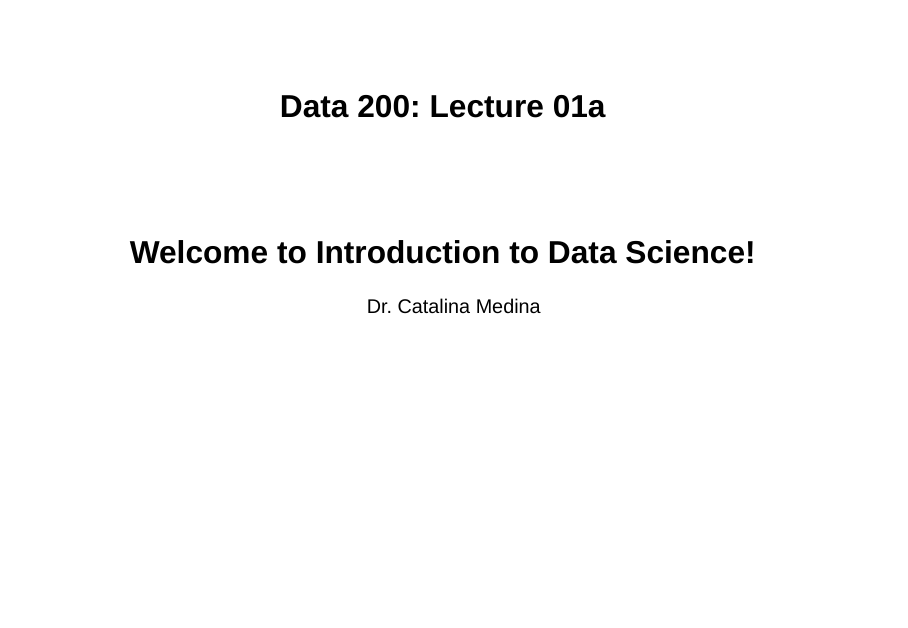
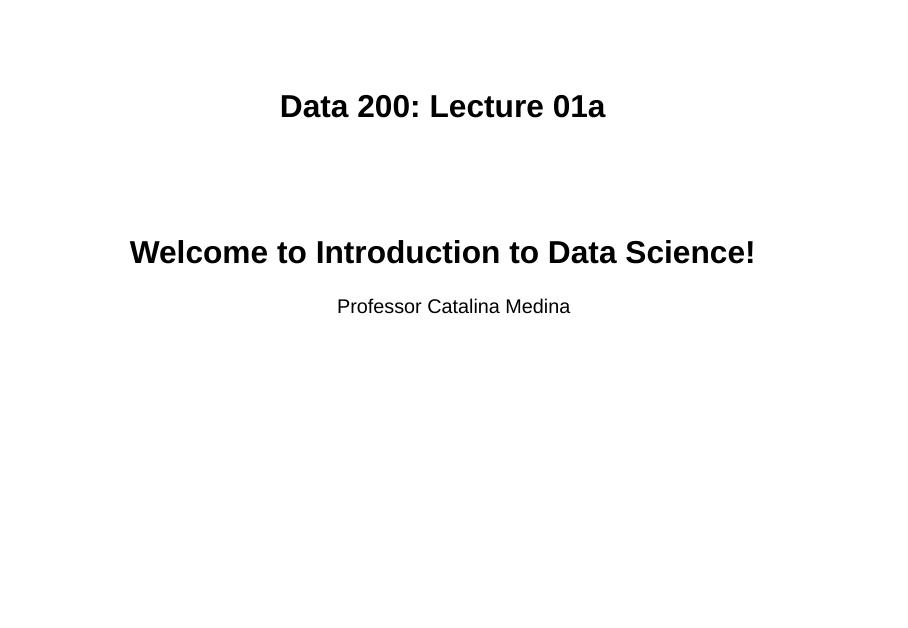
Before and after one commit to csuci-data200/lectures, a Quarto document (week-01/lecture-01a-introduction-to-class.qmd): page 1 of 10. Rendered offline with R 4.5, knitr and Pandoc in place of Quarto, with nearby package versions; drawn as Slidy slides in place of the format the file asks for.

Commit message:
Changed dr to professor

```diff
--- a/week-01/lecture-01a-introduction-to-class.qmd
+++ b/week-01/lecture-01a-introduction-to-class.qmd
@@ -1,7 +1,7 @@
 ---
 title: "Data 200: Lecture 01a"
 subtitle: "Welcome to Introduction to Data Science!"
-author: "Dr. Catalina Medina"
+author: "Professor Catalina Medina"
 format:
   revealjs:
     theme: [sky, ../slide-style.scss]
```
Also changed, not shown: week-01/lecture-01b-introduction-to-toolkit.qmd (+1 -1 lines), week-01/lecture-01a-introduction-to-class.html, week-01/lecture-01b-introduction-to-toolkit.html.
